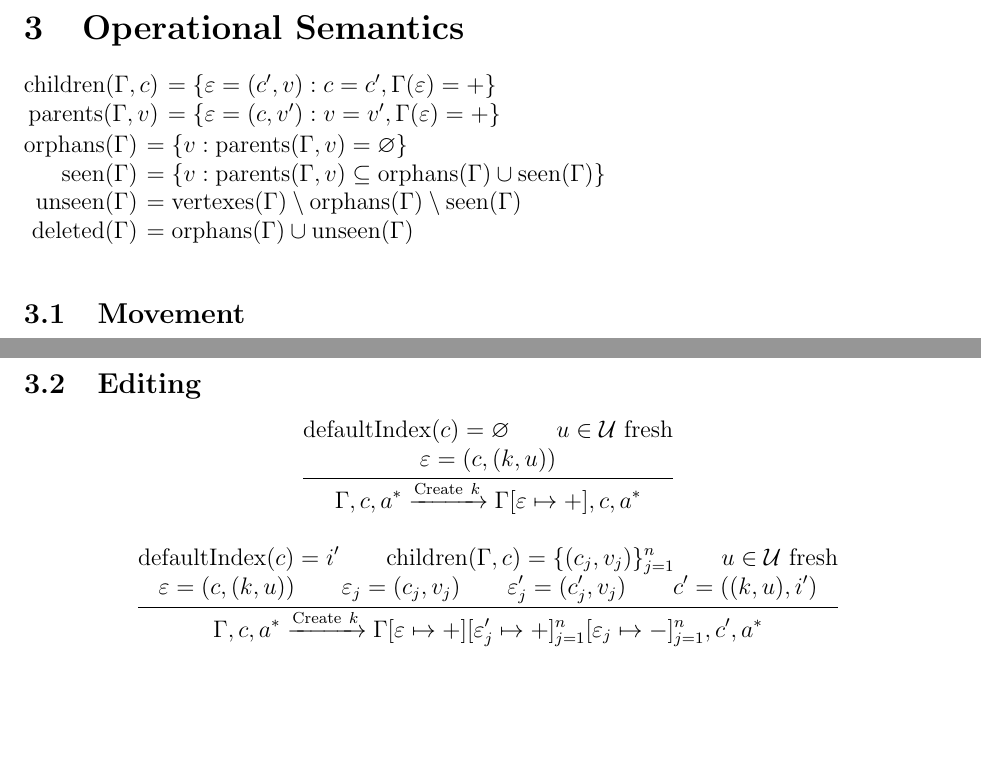
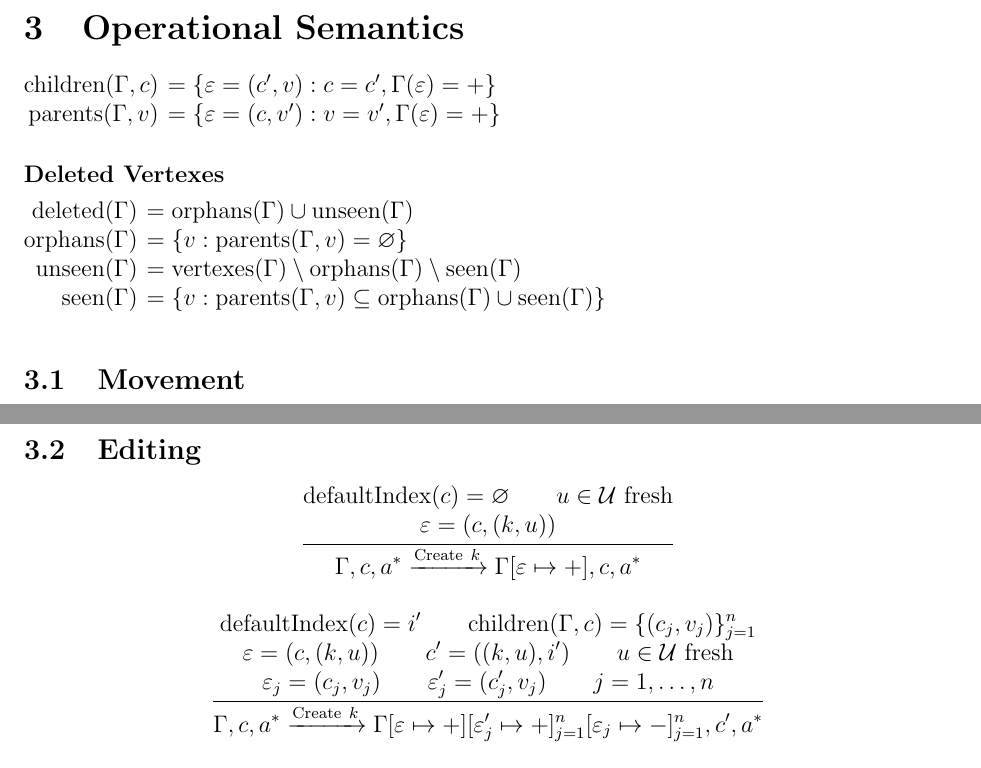
Before and after one commit to hazelgrove/GRV, a LaTeX document (src/grvdoc/master.tex): two parts of pages 3 and 4 of 4, joined at a grey line, cut so that both start at the same text, the shorter picture padded with empty space. Compiled offline with pdfLaTeX.

Commit message:
clean up latex model semantics

```diff
--- a/src/grvdoc/master.tex
+++ b/src/grvdoc/master.tex
@@ -279,12 +279,14 @@ editor to all of the others.
   \children(\Gamma,c) &= \{ \e=(c',v) :~ c=c', \Gamma(\e)=+ \} \\
   \parents(\Gamma,v) &= \{ \e=(c,v') :~ v=v', \Gamma(\e)=+ \}
 \end{alignRL}
-\\
+
+\paragraph{Deleted Vertexes} ~
+
 \begin{alignRL}
+  \deleted(\Gamma) &= \orphans(\Gamma) \cup \unseen(\Gamma) \\
   \orphans(\Gamma) &= \{ v :~ \parents(\Gamma,v) = \None \} \\
-  \seen(\Gamma) &= \{ v :~ \parents(\Gamma,v) \subseteq \orphans(\Gamma) \cup \seen(\Gamma) \} \\
   \unseen(\Gamma) &= \vertexes(\Gamma) \setminus \orphans(\Gamma) \setminus \seen(\Gamma) \\
-  \deleted(\Gamma) &= \orphans(\Gamma) \cup \unseen(\Gamma)
+  \seen(\Gamma) &= \{ v :~ \parents(\Gamma,v) \subseteq \orphans(\Gamma) \cup \seen(\Gamma) \}
 \end{alignRL}
 
 \vspace*{2ex}
@@ -342,12 +344,14 @@ $\boxed{E -->a E}$
   \Inferrule{
     \defaultIndex(c) = i' \\
     \children(\Gamma,c) = \{(c_j,v_j)\}_{j=1}^n \\
-    u \in \U \text{ fresh}
     \\\\
     \e = (c,(k,u)) \\
+    c' = ((k,u),i') \\
+    u \in \U \text{ fresh} \\
+    \\\\
     \e_j = (c_j,v_j) \\
     \e_j' = (c_j',v_j) \\
-    c' = ((k,u),i')
+    j = 1, \ldots, n
   }{
     \Gamma,c,a^{*} \xrightarrow{\Create~k}
     \Gamma[\e :-> +][\e_j' :-> +]_{j=1}^n[\e_j :-> -]_{j=1}^n,c',a^{*}
```
